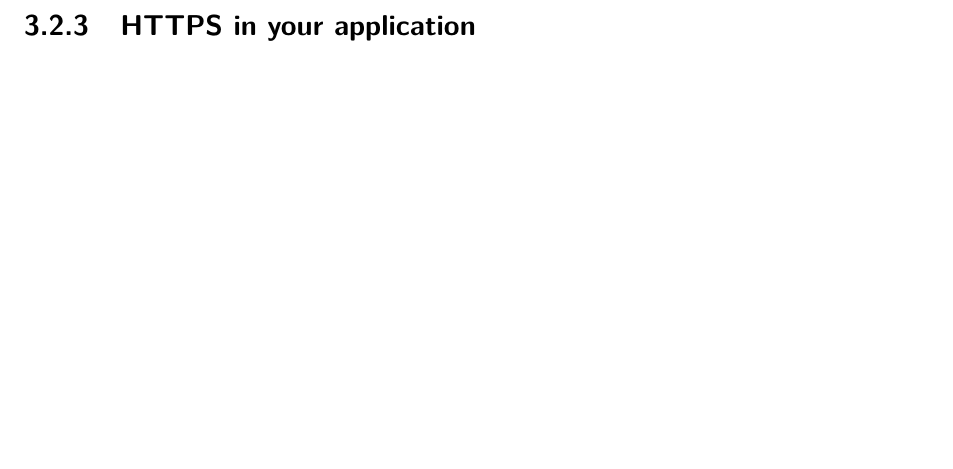
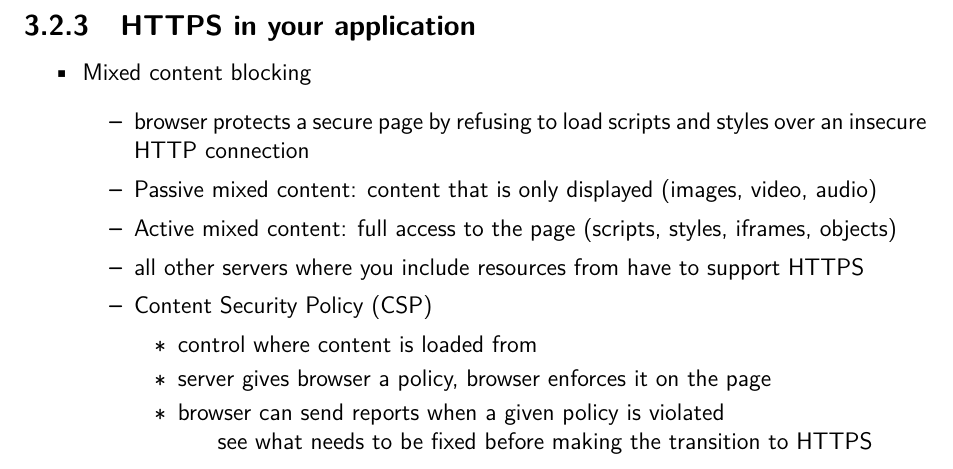
Before and after one commit to StijnCaerts/DoSS, a LaTeX document (summary.tex): part of page 12 of 12, cut so that both start at the same text, the shorter picture padded with empty space. Compiled offline with pdfLaTeX.

Commit message:
HTTPS in your application

```diff
--- a/summary.tex
+++ b/summary.tex
@@ -402,5 +402,20 @@
 	\end{itemize}
 
 	\subsection{HTTPS in your application}
-
+	\begin{itemize}
+		\item Mixed content blocking
+		\begin{itemize}
+			\item browser protects a secure page by refusing to load scripts and styles over an insecure HTTP connection
+			\item Passive mixed content: content that is only displayed (images, video, audio)
+			\item Active mixed content: full access to the page (scripts, styles, iframes, objects)
+			\item all other servers where you include resources from have to support HTTPS
+			\item Content Security Policy (CSP)
+			\begin{itemize}
+				\item control where content is loaded from
+				\item server gives browser a policy, browser enforces it on the page
+				\item browser can send reports when a given policy is violated
+					\subitem see what needs to be fixed before making the transition to HTTPS
+			\end{itemize}
+		\end{itemize}
+	\end{itemize}
 \end{document}
```
